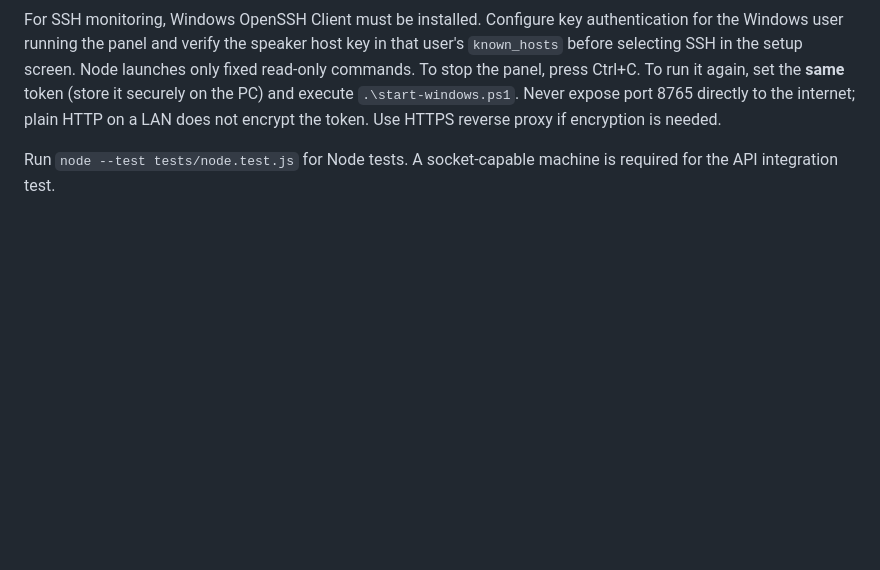
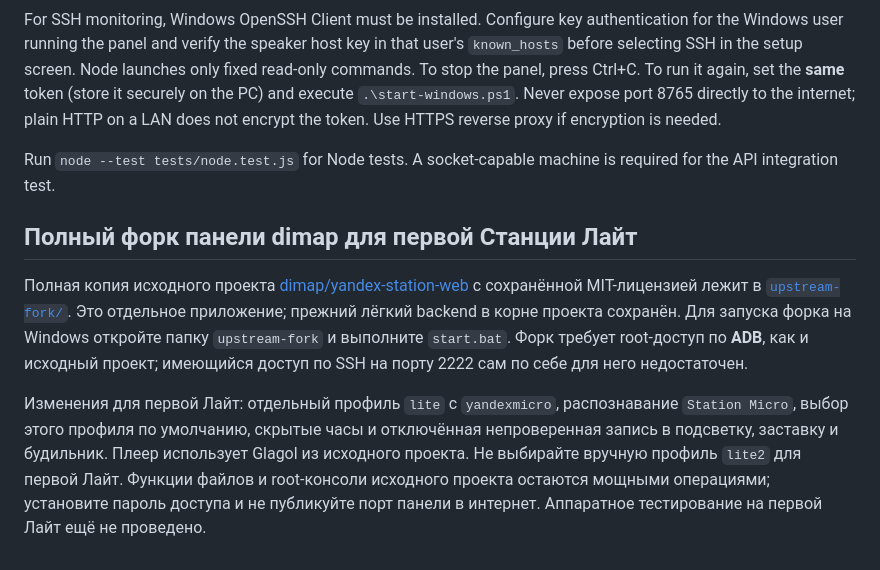
Before and after one commit to Anntixs/Alice-Light-Web-Panel-Remote, a Markdown page: README.md, the part around the change. Drawn GitHub-style; blank space fills up the shorter version.

Commit message:
Document full upstream fork and Lite profile

```diff
--- a/README.md
+++ b/README.md
@@ -54,3 +54,9 @@ New-NetFirewallRule -DisplayName 'Alice Light Panel LAN' -Direction Inbound -Act
 For SSH monitoring, Windows OpenSSH Client must be installed. Configure key authentication for the Windows user running the panel and verify the speaker host key in that user's `known_hosts` before selecting SSH in the setup screen. Node launches only fixed read-only commands. To stop the panel, press Ctrl+C. To run it again, set the **same** token (store it securely on the PC) and execute `.\start-windows.ps1`. Never expose port 8765 directly to the internet; plain HTTP on a LAN does not encrypt the token. Use HTTPS reverse proxy if encryption is needed.
 
 Run `node --test tests/node.test.js` for Node tests. A socket-capable machine is required for the API integration test.
+
+## Полный форк панели dimap для первой Станции Лайт
+
+Полная копия исходного проекта [dimap/yandex-station-web](https://github.com/dimap/yandex-station-web) с сохранённой MIT-лицензией лежит в [`upstream-fork/`](upstream-fork/). Это отдельное приложение; прежний лёгкий backend в корне проекта сохранён. Для запуска форка на Windows откройте папку `upstream-fork` и выполните `start.bat`. Форк требует root-доступ по **ADB**, как и исходный проект; имеющийся доступ по SSH на порту 2222 сам по себе для него недостаточен.
+
+Изменения для первой Лайт: отдельный профиль `lite` с `yandexmicro`, распознавание `Station Micro`, выбор этого профиля по умолчанию, скрытые часы и отключённая непроверенная запись в подсветку, заставку и будильник. Плеер использует Glagol из исходного проекта. Не выбирайте вручную профиль `lite2` для первой Лайт. Функции файлов и root-консоли исходного проекта остаются мощными операциями; установите пароль доступа и не публикуйте порт панели в интернет. Аппаратное тестирование на первой Лайт ещё не проведено.
```
